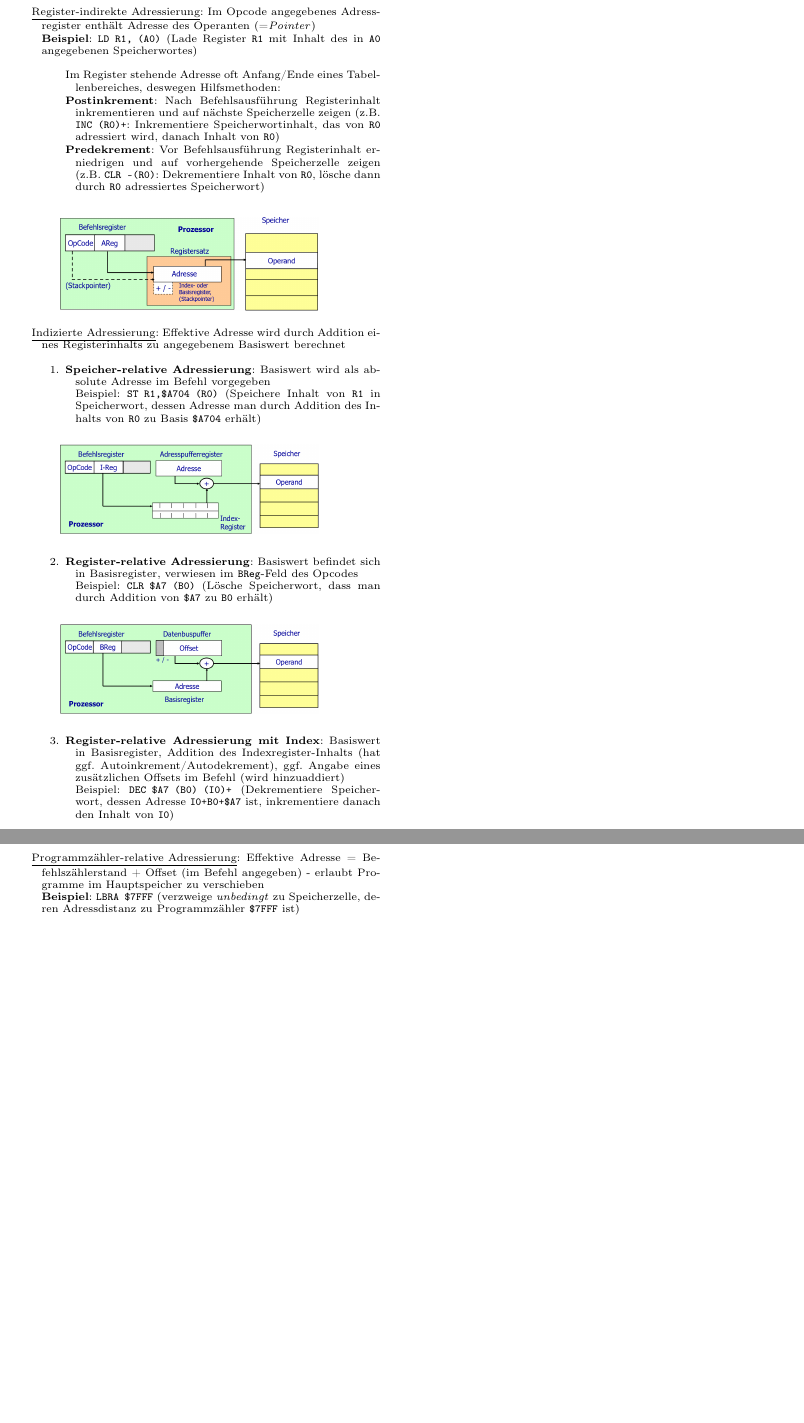
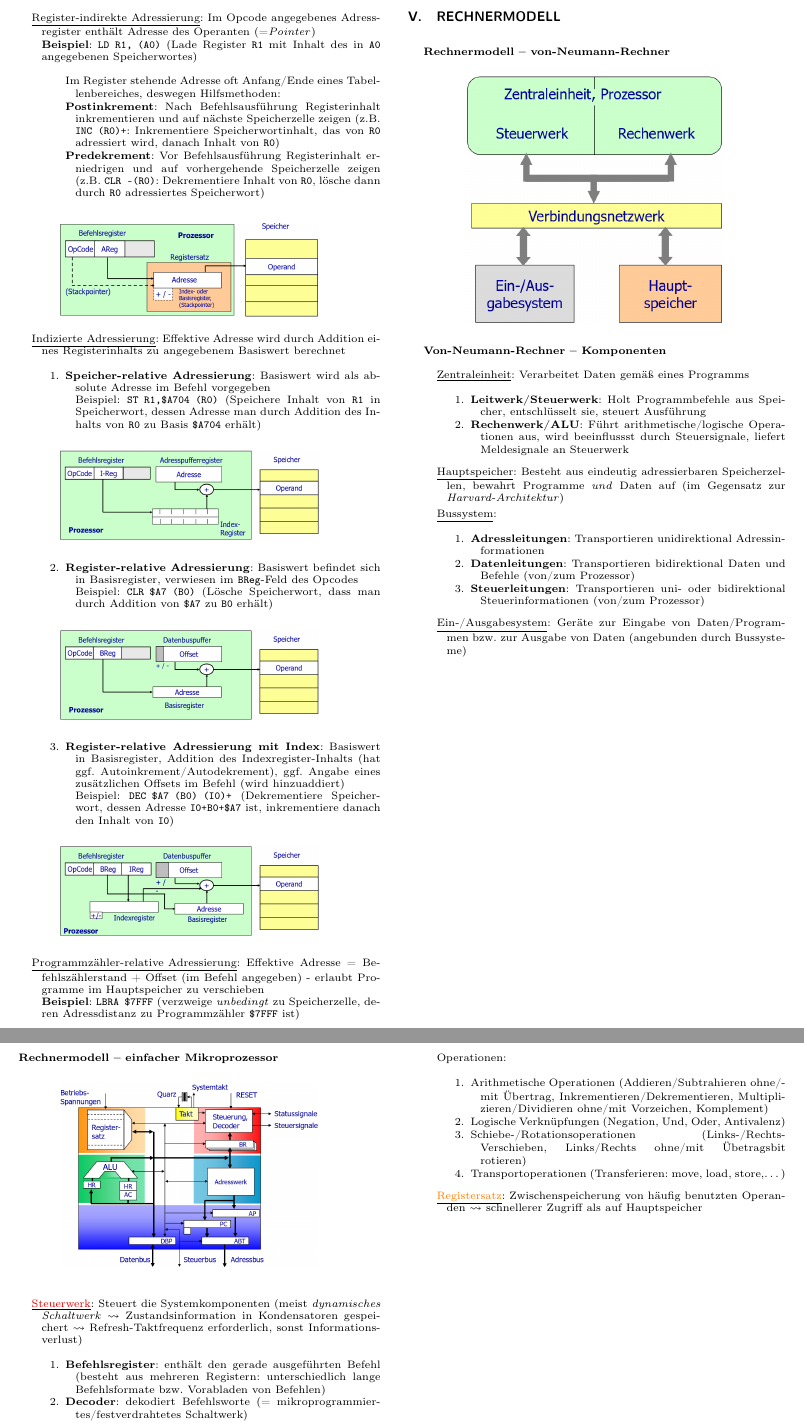
Before and after one commit to Jintzo/RO, a LaTeX paper (Zusammenfassung-RO.tex, which reads assets/dependencies.tex, chapters/RO/05_Rechnermodell.tex): two parts of page 6 of 6 before the commit and two parts of pages 6 and 7 of 7 after it, joined at a grey line, cut so that both start at the same text, the shorter picture padded with empty space. Compiled offline with pdfLaTeX.

Commit message:
current stage, machine change

```diff
--- a/assets/dependencies.tex
+++ b/assets/dependencies.tex
@@ -7,6 +7,6 @@
 \usepackage{amsmath}
 \usepackage{framed}
 \usepackage{float}
-\usepackage{color}
+\usepackage{xcolor}
 \usepackage{bm}
 \usepackage{graphicx}
--- /dev/null
+++ b/chapters/RO/05_Rechnermodell.tex
@@ -0,0 +1,42 @@
+\section{Rechnermodell}
+\label{sec:rechnermodell}
+
+\textbf{Rechnermodell -- von-Neumann-Rechner}
+\begin{figure}[ht]
+  \centering
+  \includegraphics[width=0.33\textwidth]{VonNeumann}
+  \label{VonNeumann}
+\end{figure}
+
+\textbf{Von-Neumann-Rechner -- Komponenten}
+\begin{items}
+	\item \underline{Zentraleinheit}: Verarbeitet Daten gemäß eines Programms
+	\begin{enumeration}
+		\item \textbf{Leitwerk/Steuerwerk}: Holt Programmbefehle aus Speicher, entschlüsselt sie, steuert Ausführung
+		\item \textbf{Rechenwerk/ALU}: Führt arithmetische/logische Operationen aus, wird beeinflussst durch Steuersignale, liefert Meldesignale an Steuerwerk
+	\end{enumeration}
+	\item \underline{Hauptspeicher}: Besteht aus eindeutig adressierbaren Speicherzellen, bewahrt Programme \emph{und} Daten auf (im Gegensatz zur \emph{Harvard-Architektur})
+	\item \underline{Bussystem}:
+	\begin{enumeration}
+		\item \textbf{Adressleitungen}: Transportieren unidirektional Adressinformationen
+		\item \textbf{Datenleitungen}: Transportieren bidirektional Daten und Befehle (von/zum Prozessor)
+		\item \textbf{Steuerleitungen}: Transportieren uni- oder bidirektional Steuerinformationen (von/zum Prozessor)
+	\end{enumeration}
+	\item \underline{Ein-/Ausgabesystem}: Geräte zur Eingabe von Daten/Programmen bzw. zur Ausgabe von Daten (angebunden durch Bussysteme)
+\end{items}
+
+\newpage
+
+\textbf{Rechnermodell -- einfacher Mikroprozessor}
+\begin{figure}[ht]
+  \centering
+  \includegraphics[width=0.33\textwidth]{Mikroprozessor}
+  \label{Mikroprozessor}
+\end{figure}
+\begin{items}
+	\item \underline{\textcolor{red!90!black}{Steuerwerk}}: Steuert die Systemkomponenten (meist \emph{dynamisches Schaltwerk} $\leadsto$ Zustandsinformation in Kondensatoren gespeichert $\leadsto$ Refresh-Taktfrequenz erforderlich, sonst Informationsverlust)
+	\begin{enumeration}
+		\item \textbf{Befehlsregister}: enthält den gerade ausgeführten Befehl (besteht aus mehreren Registern: unterschiedlich lange Befehlsformate bzw. Vorabladen von Befehlen)
+		\item \textbf{Decoder}: dekodiert Befehlsworte (= mikroprogrammiertes/festverdrahtetes Schaltwerk)
+		\item \textbf{Taktgenerator}: erzeugt Systemtakt (durch externen Quarz), erzeugt ein mit Prozessortakt synchronisiertes Rücksetzsignal (startet Initialisierungsroutine des Steuerwerks)
+		\item \textbf{Steuerregister}: Ermöglicht Beeinflussung der aktuellen Arbeitsweise des Steuerwerks (Interrupt enable Bit: wird auf Unterbrechungsanforderung am \code{INT}-Eingang reagiert?, User/System Bit: Sind alle Befehle nutzbar oder nur bestimmte?, Trace Bit: Unterbrechungsroutine nach jeder Befehlsausführung starten?, Decimal Bit: Dual oder BCD rechnen?)
@@ -0,0 +64,12 @@
+	\newpage
+
+	\item Operationen:
+	\begin{enumeration}
+		\item Arithmetische Operationen (Addieren/Subtrahieren ohne/mit Übertrag, Inkrementieren/Dekrementieren, Multiplizieren/Dividieren ohne/mit Vorzeichen, Komplement)
+		\item Logische Verknüpfungen (Negation, Und, Oder, Antivalenz)
+		\item Schiebe-/Rotationsoperationen (Links-/Rechts-Verschieben, Links/Rechts ohne/mit Übetragsbit rotieren)
+		\item Transportoperationen (Transferieren: move, load, store,\dots)
+	\end{enumeration}
+
+	\item \underline{\textcolor{orange}{Registersatz}}: Zwischenspeicherung von häufig benutzten Operanden $\leadsto$ schnellerer Zugriff als auf Hauptspeicher
+\end{items}
```
Also changed, not shown: Zusammenfassung-RO.tex (+4 -0 lines), Zusammenfassung-RO.pdf, assets/images/Mikroprozessor.png (added), assets/images/VonNeumann.png (added), chapters/RO/05_Rechnermodell.tex (21 more changed lines).
